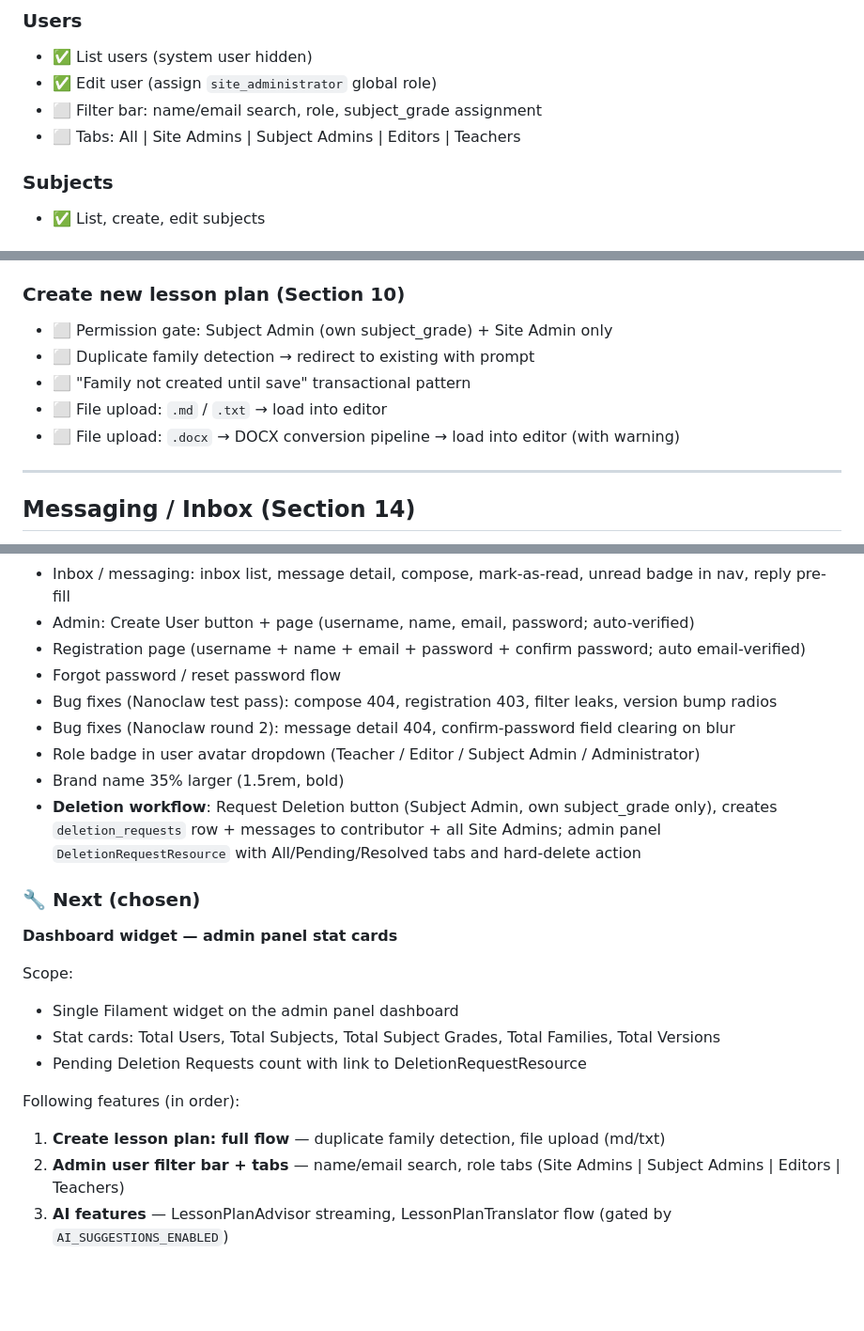
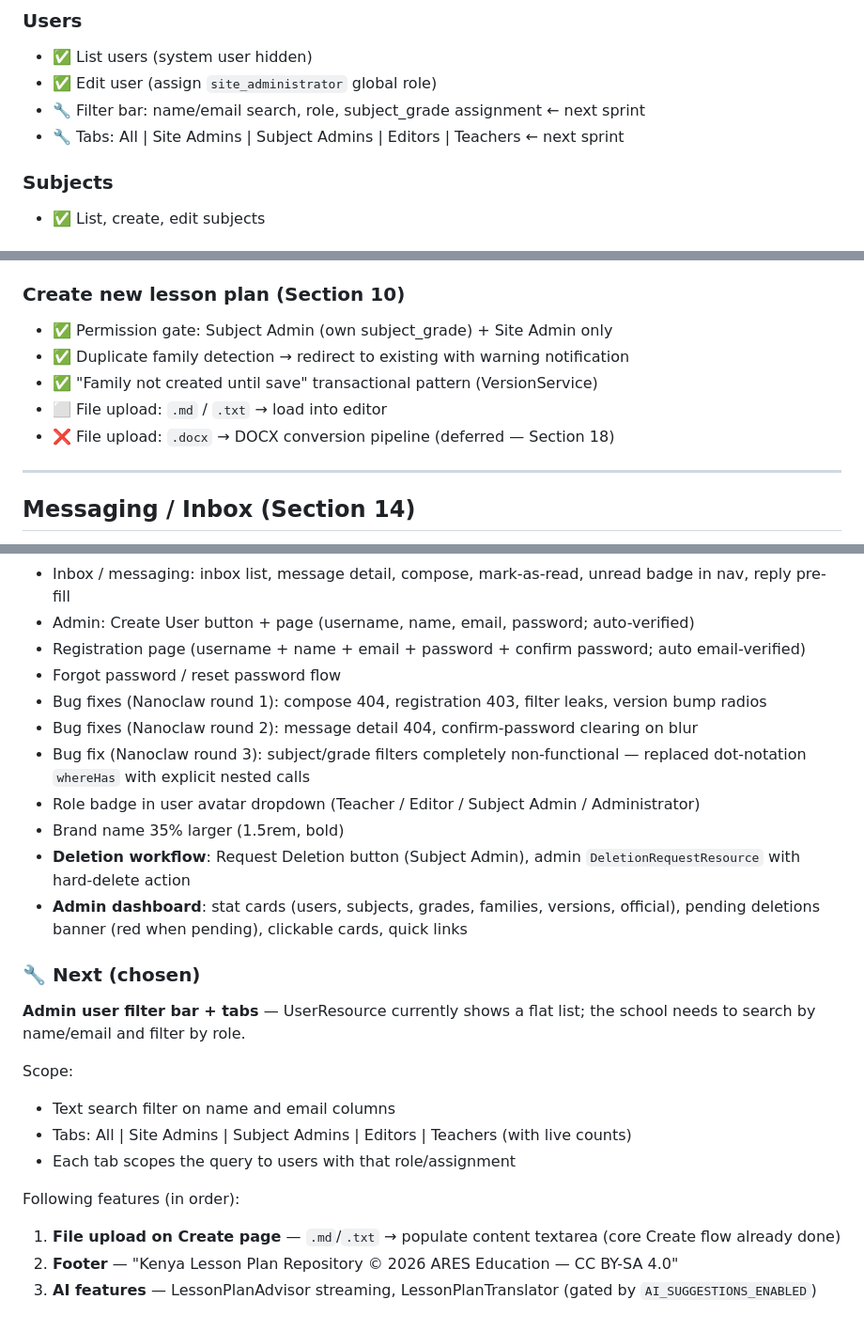
Before and after one commit to james-beep-boop/Lesson2, a Markdown page: PROGRESS.md, 3 parts joined by grey strips. Shown at 94% size. Drawn GitHub-style; blank space fills up the shorter version.

Commit message:
Update PROGRESS.md — mark dashboard done, set admin user filter as next
Co-Authored-By: Claude Sonnet 4.6 <noreply@anthropic.com>

```diff
--- a/PROGRESS.md
+++ b/PROGRESS.md
@@ -41,8 +41,8 @@ For full spec details (data model, auth rules, UX flows, test requirements) alwa
 ### Users
 - ✅ List users (system user hidden)
 - ✅ Edit user (assign `site_administrator` global role)
-- ⬜ Filter bar: name/email search, role, subject_grade assignment
-- ⬜ Tabs: All | Site Admins | Subject Admins | Editors | Teachers
+- 🔧 Filter bar: name/email search, role, subject_grade assignment ← next sprint
+- 🔧 Tabs: All | Site Admins | Subject Admins | Editors | Teachers ← next sprint
 
 ### Subjects
 - ✅ List, create, edit subjects
@@ -97,11 +97,11 @@ For full spec details (data model, auth rules, UX flows, test requirements) alwa
 - ⬜ Translate to Swahili button wired to `LessonPlanTranslator` (UI shell exists; not connected)
 
 ### Create new lesson plan (Section 10)
-- ⬜ Permission gate: Subject Admin (own subject_grade) + Site Admin only
-- ⬜ Duplicate family detection → redirect to existing with prompt
-- ⬜ "Family not created until save" transactional pattern
+- ✅ Permission gate: Subject Admin (own subject_grade) + Site Admin only
+- ✅ Duplicate family detection → redirect to existing with warning notification
+- ✅ "Family not created until save" transactional pattern (VersionService)
 - ⬜ File upload: `.md` / `.txt` → load into editor
-- ⬜ File upload: `.docx` → DOCX conversion pipeline → load into editor (with warning)
+- ❌ File upload: `.docx` → DOCX conversion pipeline (deferred — Section 18)
 
 ---
 
@@ -187,21 +187,23 @@ For full spec details (data model, auth rules, UX flows, test requirements) alwa
 - Admin: Create User button + page (username, name, email, password; auto-verified)
 - Registration page (username + name + email + password + confirm password; auto email-verified)
 - Forgot password / reset password flow
-- Bug fixes (Nanoclaw test pass): compose 404, registration 403, filter leaks, version bump radios
-- Bug fixes (Nanoclaw round 2): message detail 404, confirm-password field clearing on blur
+- Bug fixes (Nanoclaw round 1): compose 404, registration 403, filter leaks, version bump radios
+- Bug fixes (Nanoclaw round 2): message detail 404, confirm-password clearing on blur
+- Bug fix (Nanoclaw round 3): subject/grade filters completely non-functional — replaced dot-notation `whereHas` with explicit nested calls
 - Role badge in user avatar dropdown (Teacher / Editor / Subject Admin / Administrator)
 - Brand name 35% larger (1.5rem, bold)
-- **Deletion workflow**: Request Deletion button (Subject Admin, own subject_grade only), creates `deletion_requests` row + messages to contributor + all Site Admins; admin panel `DeletionRequestResource` with All/Pending/Resolved tabs and hard-delete action
+- **Deletion workflow**: Request Deletion button (Subject Admin), admin `DeletionRequestResource` with hard-delete action
+- **Admin dashboard**: stat cards (users, subjects, grades, families, versions, official), pending deletions banner (red when pending), clickable cards, quick links
 
 ### 🔧 Next (chosen)
-**Dashboard widget — admin panel stat cards**
+**Admin user filter bar + tabs** — UserResource currently shows a flat list; the school needs to search by name/email and filter by role.
 
 Scope:
-- Single Filament widget on the admin panel dashboard
-- Stat cards: Total Users, Total Subjects, Total Subject Grades, Total Families, Total Versions
-- Pending Deletion Requests count with link to DeletionRequestResource
+- Text search filter on name and email columns
+- Tabs: All | Site Admins | Subject Admins | Editors | Teachers (with live counts)
+- Each tab scopes the query to users with that role/assignment
 
 Following features (in order):
-1. **Create lesson plan: full flow** — duplicate family detection, file upload (md/txt)
-2. **Admin user filter bar + tabs** — name/email search, role tabs (Site Admins | Subject Admins | Editors | Teachers)
-3. **AI features** — LessonPlanAdvisor streaming, LessonPlanTranslator flow (gated by `AI_SUGGESTIONS_ENABLED`)
+1. **File upload on Create page** — `.md`/`.txt` → populate content textarea (core Create flow already done)
+2. **Footer** — "Kenya Lesson Plan Repository © 2026 ARES Education — CC BY-SA 4.0"
+3. **AI features** — LessonPlanAdvisor streaming, LessonPlanTranslator (gated by `AI_SUGGESTIONS_ENABLED`)
```
Also changed, not shown: other parts of PROGRESS.md (+3 -3 lines).
